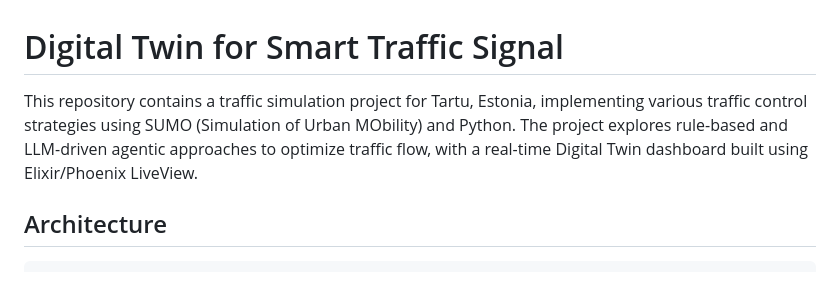
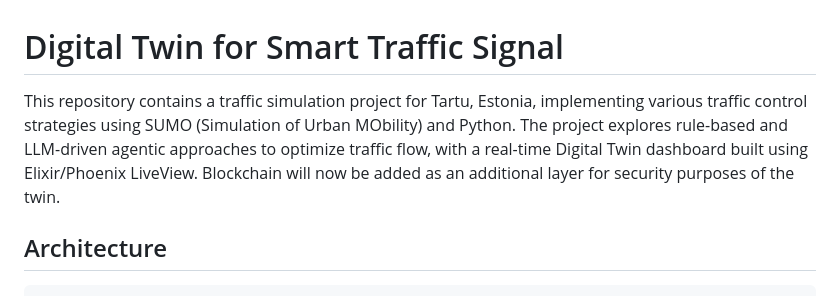
Before and after one commit to Sulaiman29/TLS-Digital-Twin, a Markdown page: README.md, the part around the change. Drawn GitHub-style.

Commit message:
docs: update README to include blockchain integration for security in Digital Twin

```diff
--- a/README.md
+++ b/README.md
@@ -1,6 +1,6 @@
 # Digital Twin for Smart Traffic Signal
 
-This repository contains a traffic simulation project for Tartu, Estonia, implementing various traffic control strategies using SUMO (Simulation of Urban MObility) and Python. The project explores rule-based and LLM-driven agentic approaches to optimize traffic flow, with a real-time Digital Twin dashboard built using Elixir/Phoenix LiveView.
+This repository contains a traffic simulation project for Tartu, Estonia, implementing various traffic control strategies using SUMO (Simulation of Urban MObility) and Python. The project explores rule-based and LLM-driven agentic approaches to optimize traffic flow, with a real-time Digital Twin dashboard built using Elixir/Phoenix LiveView. Blockchain will now be added as an additional layer for security purposes of the twin.
 
 ## Architecture
 
```
